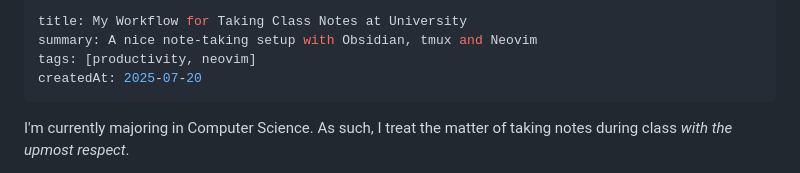
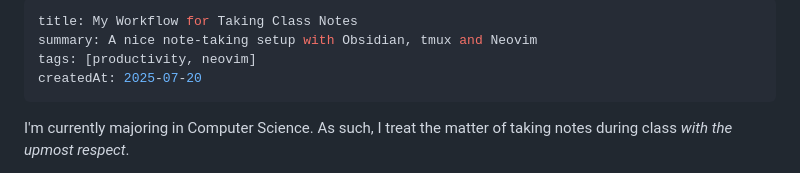
Before and after one commit to Grazen0/grazen0.github.io, a Markdown page: content/posts/my-note-taking-workflow.md, the part around the change. Drawn GitHub-style.

Commit message:
refactor(posts): update my-note-taking-workflow title

```diff
--- a/content/posts/my-note-taking-workflow.md
+++ b/content/posts/my-note-taking-workflow.md
@@ -1,5 +1,5 @@
 ---
-title: My Workflow for Taking Class Notes at University
+title: My Workflow for Taking Class Notes
 summary: A nice note-taking setup with Obsidian, tmux and Neovim
 tags: [productivity, neovim]
 createdAt: 2025-07-20
```
